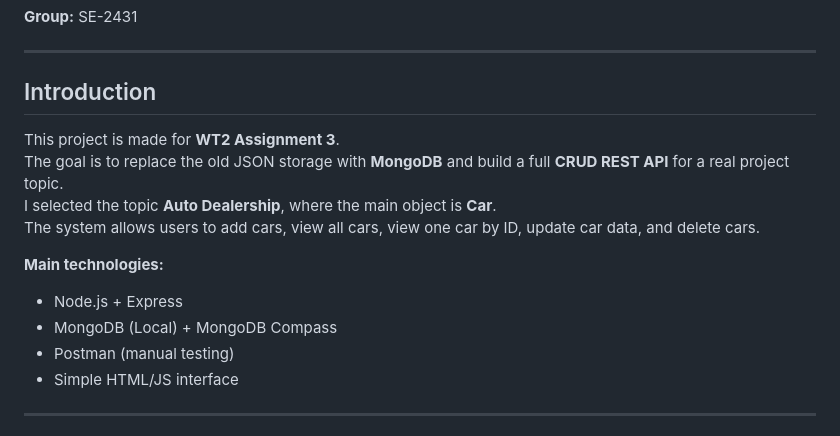
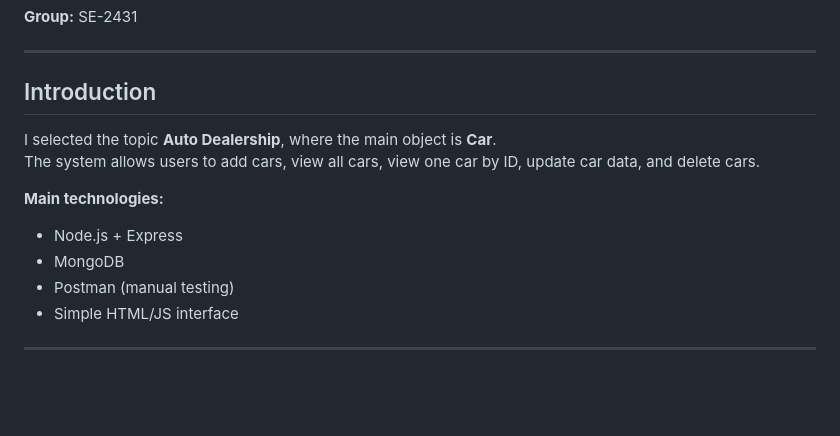
Before and after one commit to Tenma24/backend3, a Markdown page: README.md, the part around the change. Drawn GitHub-style; blank space fills up the shorter version.

```diff
--- a/README.md
+++ b/README.md
@@ -8,14 +8,12 @@
 
 ## Introduction
 
-This project is made for **WT2 Assignment 3**.
-The goal is to replace the old JSON storage with **MongoDB** and build a full **CRUD REST API** for a real project topic.
 I selected the topic **Auto Dealership**, where the main object is **Car**.
 The system allows users to add cars, view all cars, view one car by ID, update car data, and delete cars.
 
 **Main technologies:**
 - Node.js + Express
-- MongoDB (Local) + MongoDB Compass
+- MongoDB
 - Postman (manual testing)
 - Simple HTML/JS interface
 
```
